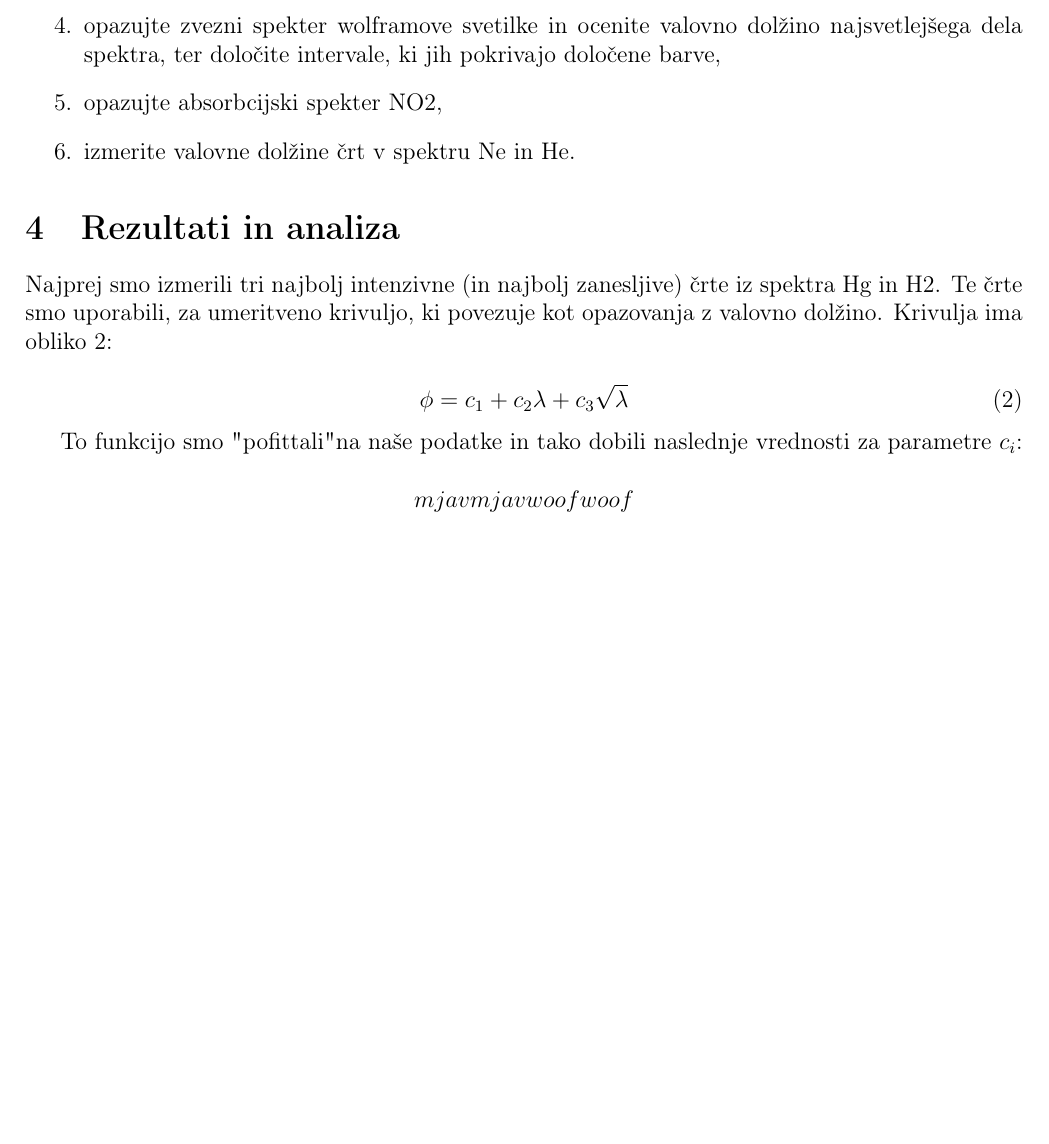
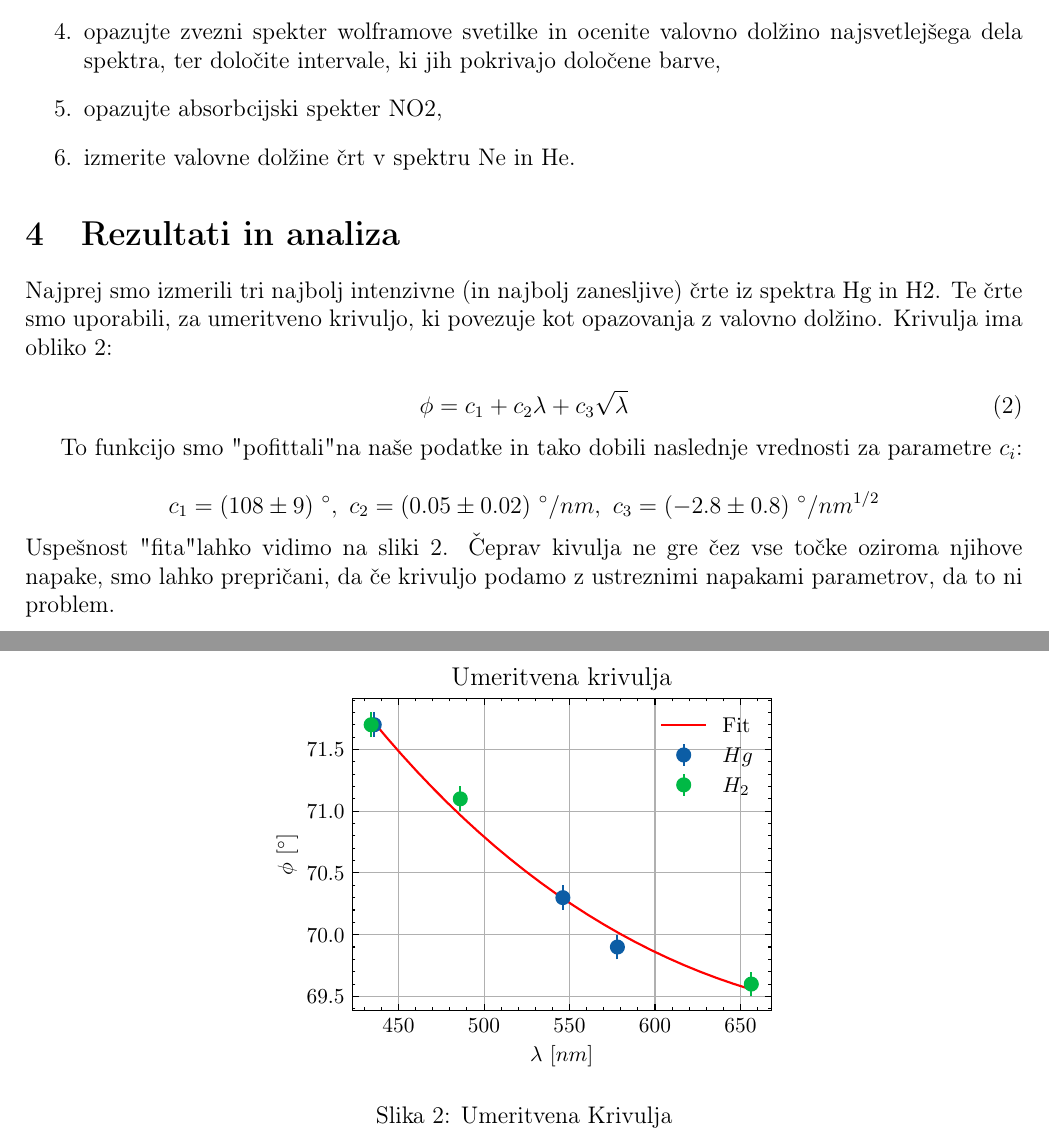
Before and after one commit to hyhmir/praktikum4, a LaTeX document (Spektr/porocilo/porocilo.tex): part of page 2 of 2 before the commit and two parts of pages 2 and 3 of 3 after it, the two joined at a grey line, cut so that both start at the same text, the shorter picture padded with empty space. Compiled offline with pdfLaTeX.

Commit message:
kalibracija done

```diff
--- a/Spektr/porocilo/porocilo.tex
+++ b/Spektr/porocilo/porocilo.tex
@@ -71,5 +71,12 @@ Najprej smo izmerili tri najbolj intenzivne (in najbolj zanesljive) črte iz spe
 To funkcijo smo "pofittali" na naše podatke in tako dobili naslednje vrednosti za parametre $c_i$:
 
 \begin{equation*}
-    mjav mjav woof woof
+    c_1 = (108\pm 9)\ ^{\circ},\ c_2 = (0.05 \pm 0.02)\ ^{\circ}/nm,\ c_3 = (-2.8 \pm 0.8)\ ^{\circ}/nm^{1/2}
 \end{equation*}
+
+\noindent Uspešnost "fita" lahko vidimo na sliki \ref{kalibracija}. Čeprav kivulja ne gre čez vse točke oziroma njihove napake, smo lahko prepričani, da če krivuljo podamo z ustreznimi napakami parametrov, da to ni problem.
+
+\begin{figure}[ht]
+\begin{center}
+    \includegraphics[width=9cm]{kalibracija.pdf}
+    \caption{Umeritvena Krivulja}
```
Also changed, not shown: Spektr/porocilo/kalibracija.pdf (added), Spektr/porocilo/porocilo.pdf, Spektr/porocilo/porocilo.tex (6 more changed lines), 1 other file.
